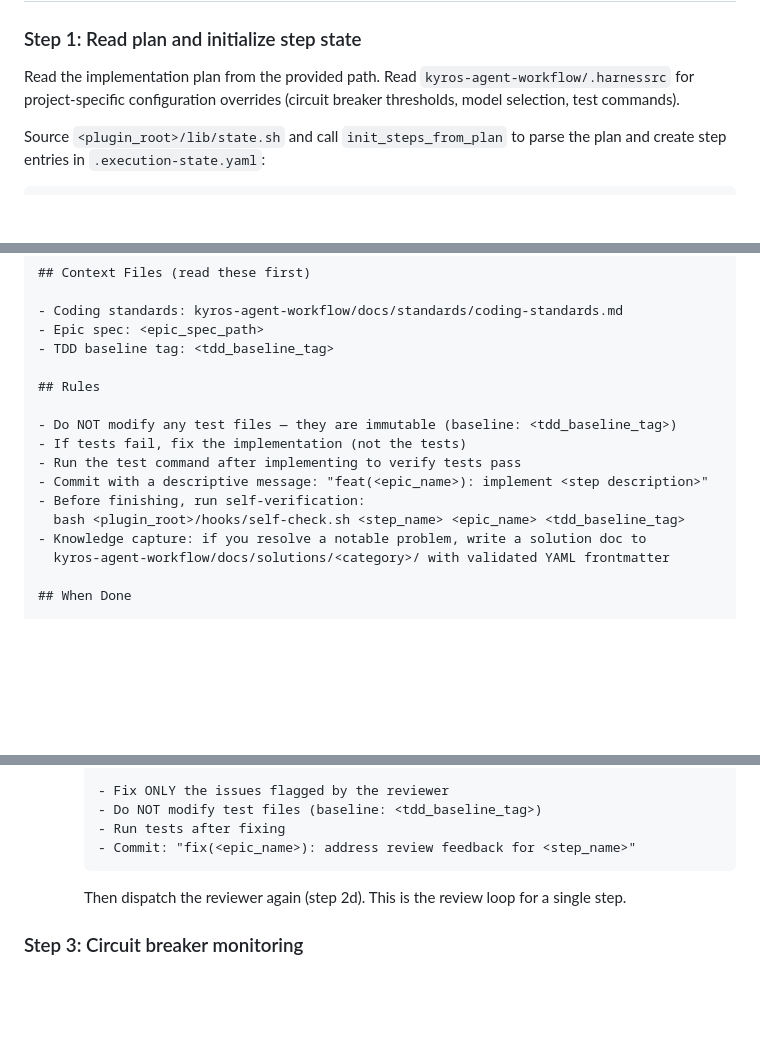
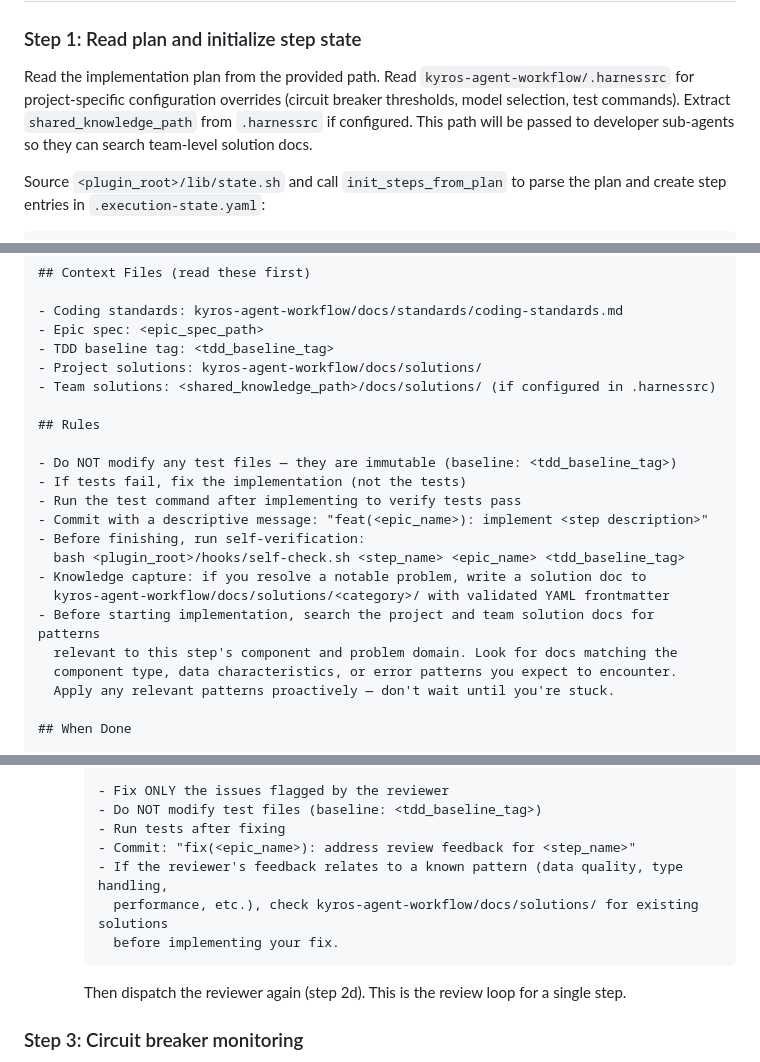
Before and after one commit to lenlla/one_shot_build, a Markdown page: skills/build-step/SKILL.md, 3 parts joined by grey strips. Rendered like a GitHub page; blank space fills up the shorter version.

Commit message:
feat: add knowledge access to developer sub-agent prompts
Give developer sub-agents access to project and team solution docs.
Update the coordinator to extract shared_knowledge_path from .harnessrc.
Add knowledge search instructions to both the main developer and
fix-round developer prompts.

Co-Authored-By: Claude Opus 4.6 <noreply@anthropic.com>

````diff
--- a/skills/build-step/SKILL.md
+++ b/skills/build-step/SKILL.md
@@ -25,6 +25,7 @@ This skill is invoked by the `execute-plan` orchestrator as a sub-agent. The orc
 
 Read the implementation plan from the provided path.
 Read `kyros-agent-workflow/.harnessrc` for project-specific configuration overrides (circuit breaker thresholds, model selection, test commands).
+Extract `shared_knowledge_path` from `.harnessrc` if configured. This path will be passed to developer sub-agents so they can search team-level solution docs.
 
 Source `<plugin_root>/lib/state.sh` and call `init_steps_from_plan` to parse the plan and create step entries in `.execution-state.yaml`:
 
@@ -70,6 +71,8 @@ You are implementing a single step of epic "<epic_name>" for a client analytics
 - Coding standards: kyros-agent-workflow/docs/standards/coding-standards.md
 - Epic spec: <epic_spec_path>
 - TDD baseline tag: <tdd_baseline_tag>
+- Project solutions: kyros-agent-workflow/docs/solutions/
+- Team solutions: <shared_knowledge_path>/docs/solutions/ (if configured in .harnessrc)
 
 ## Rules
 
@@ -81,6 +84,10 @@ You are implementing a single step of epic "<epic_name>" for a client analytics
   bash <plugin_root>/hooks/self-check.sh <step_name> <epic_name> <tdd_baseline_tag>
 - Knowledge capture: if you resolve a notable problem, write a solution doc to
   kyros-agent-workflow/docs/solutions/<category>/ with validated YAML frontmatter
+- Before starting implementation, search the project and team solution docs for patterns
+  relevant to this step's component and problem domain. Look for docs matching the
+  component type, data characteristics, or error patterns you expect to encounter.
+  Apply any relevant patterns proactively — don't wait until you're stuck.
 
 ## When Done
 
@@ -164,6 +171,9 @@ Wait for the reviewer sub-agent to complete.
     - Do NOT modify test files (baseline: <tdd_baseline_tag>)
     - Run tests after fixing
     - Commit: "fix(<epic_name>): address review feedback for <step_name>"
+    - If the reviewer's feedback relates to a known pattern (data quality, type handling,
+      performance, etc.), check kyros-agent-workflow/docs/solutions/ for existing solutions
+      before implementing your fix.
     ```
 
     Then dispatch the reviewer again (step 2d). This is the review loop for a single step.
````
